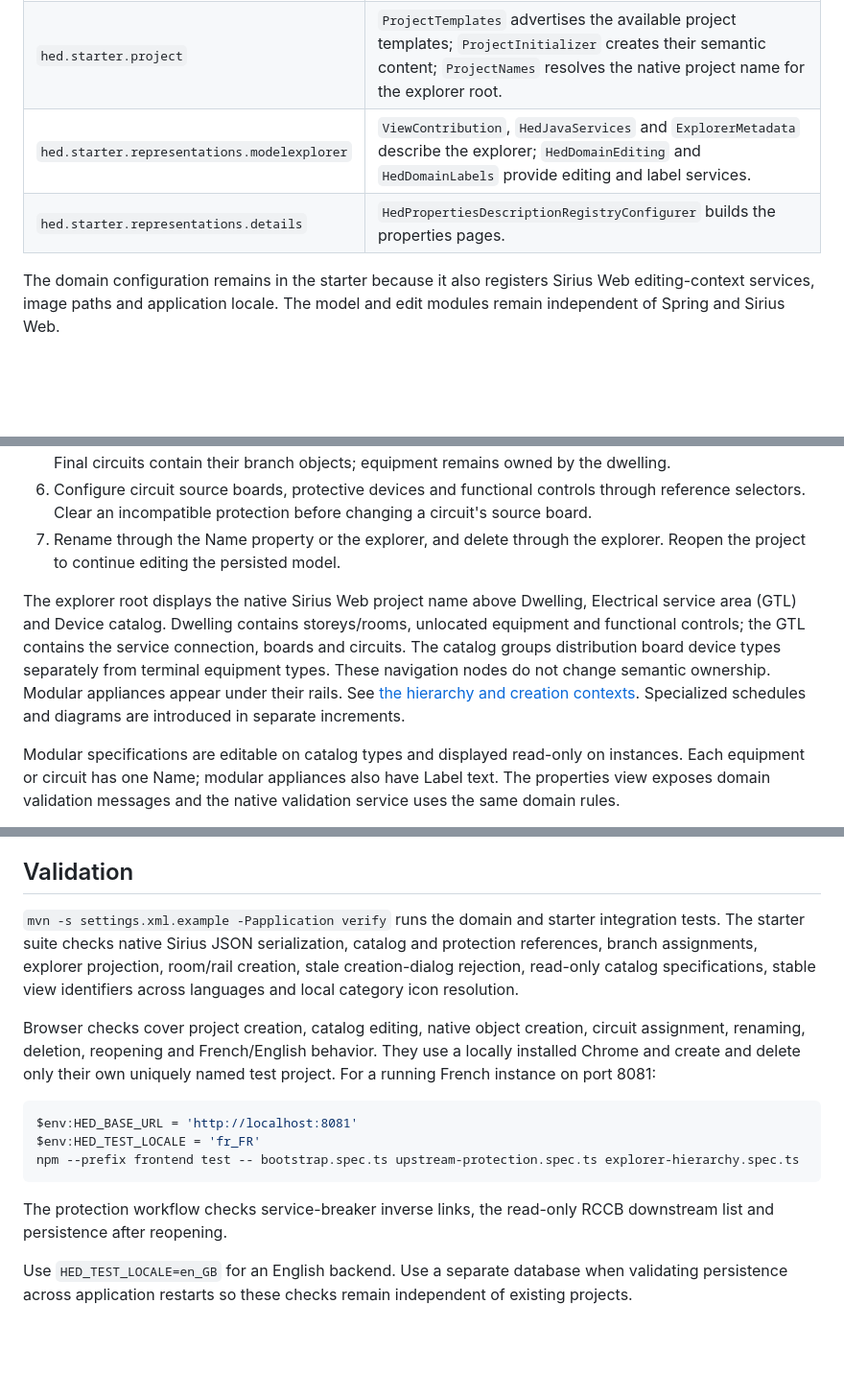
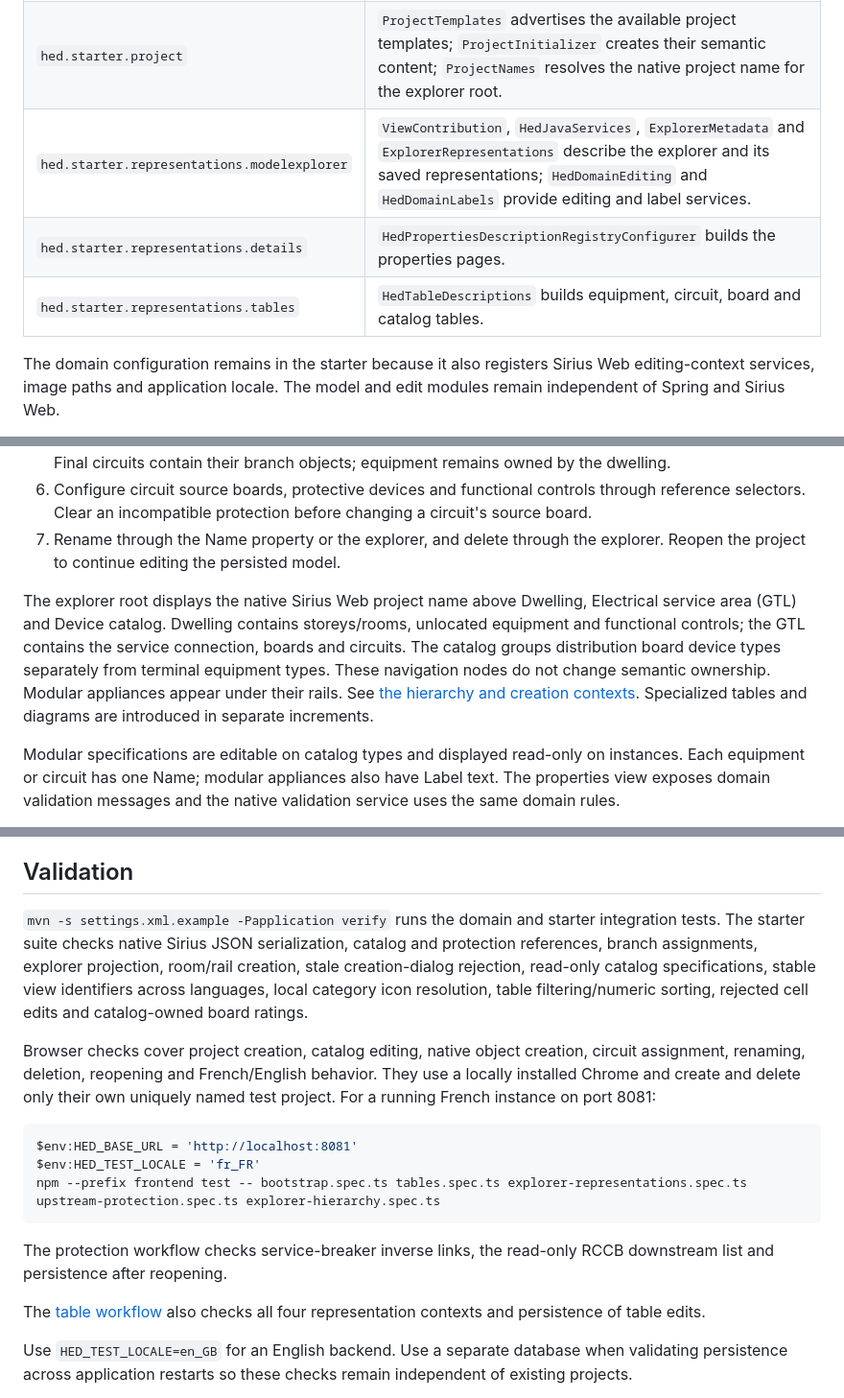
Before and after one commit to lredor/hed, a Markdown page: doc/development.md, 3 parts joined by grey strips. Shown at 96% size. Drawn GitHub-style; blank space fills up the shorter version.

````diff
--- a/doc/development.md
+++ b/doc/development.md
@@ -66,8 +66,9 @@ The starter follows Ontology's separation of project setup and representation co
 | --- | --- |
 | `hed.starter` | `HedDomainConfiguration` connects EMF, validation, locale and image paths to Sirius Web; `HedDomainIcons` supplies shared pictograms. |
 | `hed.starter.project` | `ProjectTemplates` advertises the available project templates; `ProjectInitializer` creates their semantic content; `ProjectNames` resolves the native project name for the explorer root. |
-| `hed.starter.representations.modelexplorer` | `ViewContribution`, `HedJavaServices` and `ExplorerMetadata` describe the explorer; `HedDomainEditing` and `HedDomainLabels` provide editing and label services. |
+| `hed.starter.representations.modelexplorer` | `ViewContribution`, `HedJavaServices`, `ExplorerMetadata` and `ExplorerRepresentations` describe the explorer and its saved representations; `HedDomainEditing` and `HedDomainLabels` provide editing and label services. |
 | `hed.starter.representations.details` | `HedPropertiesDescriptionRegistryConfigurer` builds the properties pages. |
+| `hed.starter.representations.tables` | `HedTableDescriptions` builds equipment, circuit, board and catalog tables. |
 
 The domain configuration remains in the starter because it also registers Sirius Web editing-context services, image paths and application locale. The model and edit modules remain independent of Spring and Sirius Web.
 
@@ -81,7 +82,7 @@ The domain configuration remains in the starter because it also registers Sirius
 6. Configure circuit source boards, protective devices and functional controls through reference selectors. Clear an incompatible protection before changing a circuit's source board.
 7. Rename through the Name property or the explorer, and delete through the explorer. Reopen the project to continue editing the persisted model.
 
-The explorer root displays the native Sirius Web project name above Dwelling, Electrical service area (GTL) and Device catalog. Dwelling contains storeys/rooms, unlocated equipment and functional controls; the GTL contains the service connection, boards and circuits. The catalog groups distribution board device types separately from terminal equipment types. These navigation nodes do not change semantic ownership. Modular appliances appear under their rails. See [the hierarchy and creation contexts](model-explorer.md). Specialized schedules and diagrams are introduced in separate increments.
+The explorer root displays the native Sirius Web project name above Dwelling, Electrical service area (GTL) and Device catalog. Dwelling contains storeys/rooms, unlocated equipment and functional controls; the GTL contains the service connection, boards and circuits. The catalog groups distribution board device types separately from terminal equipment types. These navigation nodes do not change semantic ownership. Modular appliances appear under their rails. See [the hierarchy and creation contexts](model-explorer.md). Specialized tables and diagrams are introduced in separate increments.
 
 Modular specifications are editable on catalog types and displayed read-only on instances. Each equipment or circuit has one Name; modular appliances also have Label text. The properties view exposes domain validation messages and the native validation service uses the same domain rules.
 
@@ -116,17 +117,19 @@ A new project's default catalog names use its creation language. There is only o
 
 ## Validation
 
-`mvn -s settings.xml.example -Papplication verify` runs the domain and starter integration tests. The starter suite checks native Sirius JSON serialization, catalog and protection references, branch assignments, explorer projection, room/rail creation, stale creation-dialog rejection, read-only catalog specifications, stable view identifiers across languages and local category icon resolution.
+`mvn -s settings.xml.example -Papplication verify` runs the domain and starter integration tests. The starter suite checks native Sirius JSON serialization, catalog and protection references, branch assignments, explorer projection, room/rail creation, stale creation-dialog rejection, read-only catalog specifications, stable view identifiers across languages, local category icon resolution, table filtering/numeric sorting, rejected cell edits and catalog-owned board ratings.
 
 Browser checks cover project creation, catalog editing, native object creation, circuit assignment, renaming, deletion, reopening and French/English behavior. They use a locally installed Chrome and create and delete only their own uniquely named test project. For a running French instance on port 8081:
 
 ```powershell
 $env:HED_BASE_URL = 'http://localhost:8081'
 $env:HED_TEST_LOCALE = 'fr_FR'
-npm --prefix frontend test -- bootstrap.spec.ts upstream-protection.spec.ts explorer-hierarchy.spec.ts
+npm --prefix frontend test -- bootstrap.spec.ts tables.spec.ts explorer-representations.spec.ts upstream-protection.spec.ts explorer-hierarchy.spec.ts
 ```
 
 The protection workflow checks service-breaker inverse links, the read-only RCCB downstream list and persistence after reopening.
+
+The [table workflow](tables.md) also checks all four representation contexts and persistence of table edits.
 
 Use `HED_TEST_LOCALE=en_GB` for an English backend. Use a separate database when validating persistence across application restarts so these checks remain independent of existing projects.
 
````
Also changed, not shown: README.md (+32 -2 lines), doc/model-explorer.md (+2 -2 lines), doc/tables.md (added, +38 -0 lines), doc/images/representations/circuit-table.png (added), doc/images/representations/device-catalog-table.png (added), doc/images/representations/distribution-board-table.png (added), doc/images/representations/equipment-table.png (added), 11 other files.
